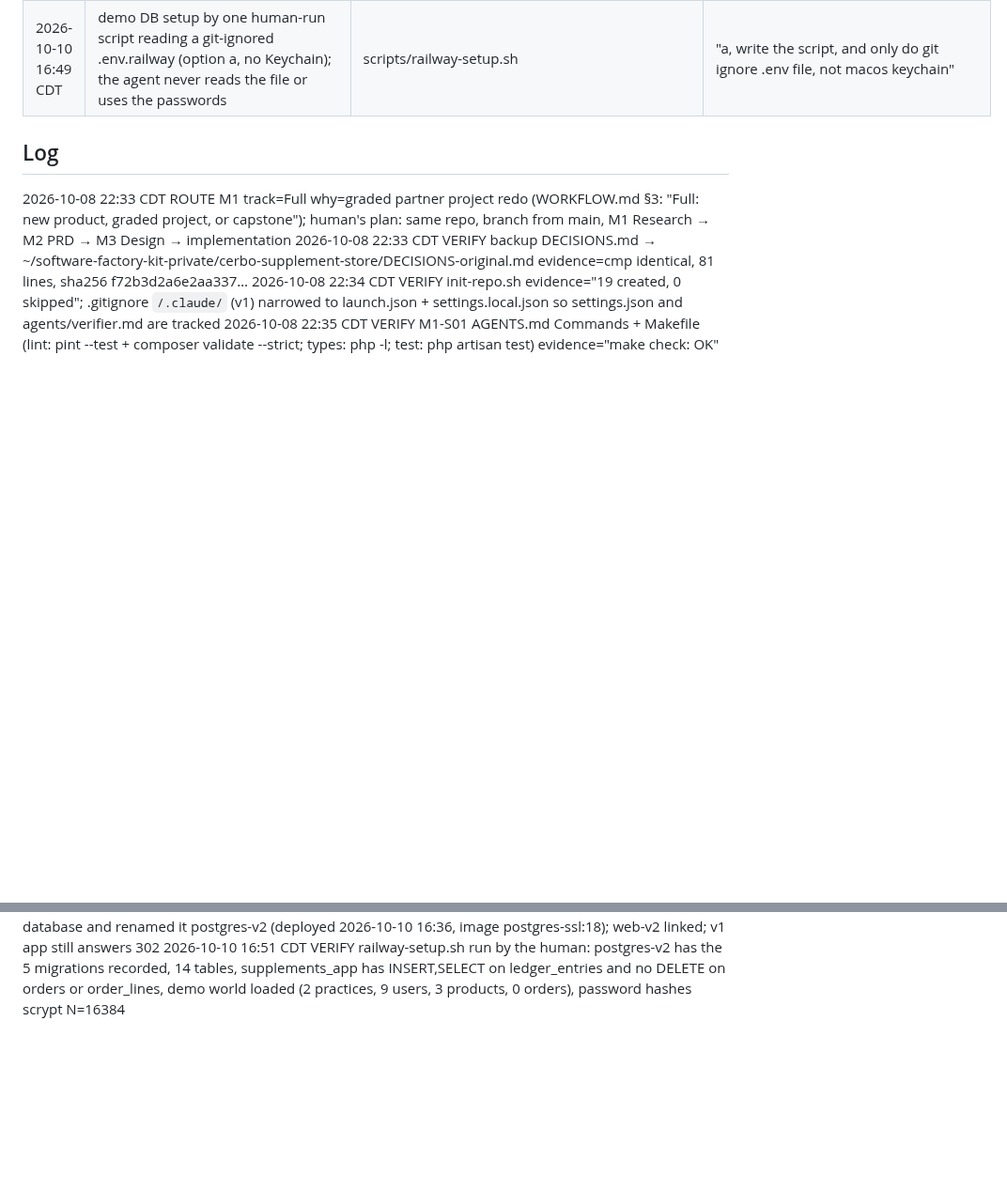
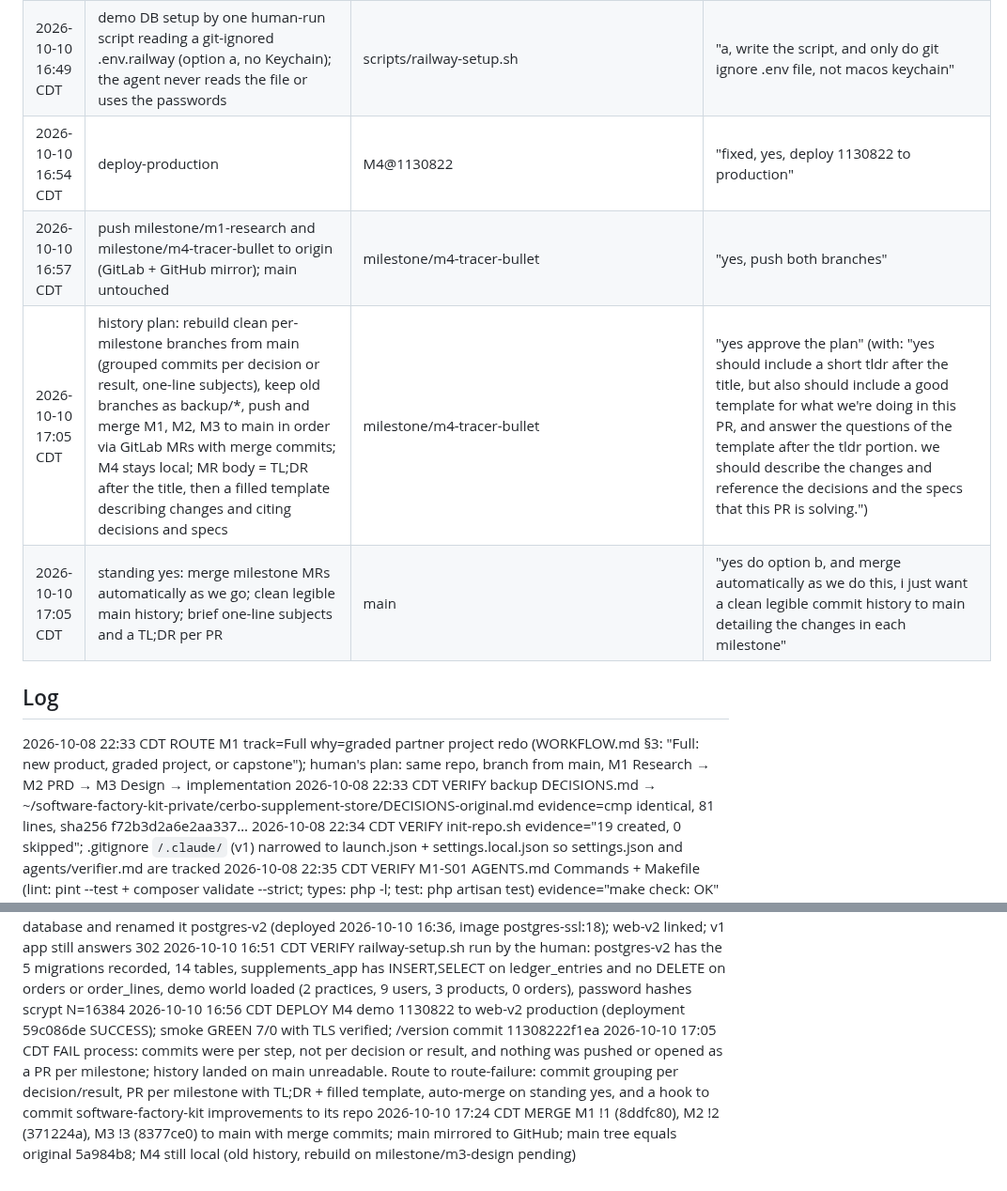
Before and after one commit to hisefath/cerbo-supplement-store, a Markdown page: .handoff/TRACKER.md, 2 parts joined by grey strips. Shown at 94% size. GitHub-like rendering; blank space fills up the shorter version.

Commit message:
docs(m4): demo deployed at 1130822, smoke green; history and push records
Co-Authored-By: Claude Opus 5.5 <noreply@anthropic.com>

```diff
--- a/.handoff/TRACKER.md
+++ b/.handoff/TRACKER.md
@@ -127,6 +127,10 @@ several harnesses read it and the repo is public.
 | 2026-10-10 16:35 CDT | standing yes: the agent may run non-secret Railway setup commands for cerbo-supplement-store (add or rename services and databases, link, generate domains, set non-secret variables); secrets, role passwords, connection strings and the deploy itself stay human | docs/runbooks/deploy.md@a2cdfab | "yes, you may run non-secret Railway setup commands for cerbo-supplement-store" |
 | 2026-10-10 16:39 CDT | demo database version: keep PostgreSQL 18 on postgres-v2 (Railway template) instead of D33's 16 | docs/runbooks/deploy.md@29e27a2 | "done, keep 18" |
 | 2026-10-10 16:49 CDT | demo DB setup by one human-run script reading a git-ignored .env.railway (option a, no Keychain); the agent never reads the file or uses the passwords | scripts/railway-setup.sh | "a, write the script, and only do git ignore .env file, not macos keychain" |
+| 2026-10-10 16:54 CDT | deploy-production | M4@1130822 | "fixed, yes, deploy 1130822 to production" |
+| 2026-10-10 16:57 CDT | push milestone/m1-research and milestone/m4-tracer-bullet to origin (GitLab + GitHub mirror); main untouched | milestone/m4-tracer-bullet | "yes, push both branches" |
+| 2026-10-10 17:05 CDT | history plan: rebuild clean per-milestone branches from main (grouped commits per decision or result, one-line subjects), keep old branches as backup/*, push and merge M1, M2, M3 to main in order via GitLab MRs with merge commits; M4 stays local; MR body = TL;DR after the title, then a filled template describing changes and citing decisions and specs | milestone/m4-tracer-bullet | "yes approve the plan" (with: "yes should include a short tldr after the title, but also should include a good template for what we're doing in this PR, and answer the questions of the template after the tldr portion. we should describe the changes and reference the decisions and the specs that this PR is solving.") |
+| 2026-10-10 17:05 CDT | standing yes: merge milestone MRs automatically as we go; clean legible main history; brief one-line subjects and a TL;DR per PR | main | "yes do option b, and merge automatically as we do this, i just want a clean legible commit history to main detailing the changes in each milestone" |
 
 ## Log
 
@@ -302,3 +306,6 @@ several harnesses read it and the repo is public.
 2026-10-10 16:28 CDT VERIFY M4-T903 squashed: scope-guard OK (2 paths); make check OK; loader refuses without flags (exit 1); with DEMO_RESET=yes and a generated password at SCRYPT_COST 16384 loads 2 practices, 9 users, 3 products on the local test DB, password not in output
 2026-10-10 16:36 CDT RAILWAY setup (standing yes 16:3x): renamed v1 database back to Postgres (it had been renamed to postgres-v2 by mistake); added a new database and renamed it postgres-v2 (deployed 2026-10-10 16:36, image postgres-ssl:18); web-v2 linked; v1 app still answers 302
 2026-10-10 16:51 CDT VERIFY railway-setup.sh run by the human: postgres-v2 has the 5 migrations recorded, 14 tables, supplements_app has INSERT,SELECT on ledger_entries and no DELETE on orders or order_lines, demo world loaded (2 practices, 9 users, 3 products, 0 orders), password hashes scrypt N=16384
+2026-10-10 16:56 CDT DEPLOY M4 demo 1130822 to web-v2 production (deployment 59c086de SUCCESS); smoke GREEN 7/0 with TLS verified; /version commit 11308222f1ea
+2026-10-10 17:05 CDT FAIL process: commits were per step, not per decision or result, and nothing was pushed or opened as a PR per milestone; history landed on main unreadable. Route to route-failure: commit grouping per decision/result, PR per milestone with TL;DR + filled template, auto-merge on standing yes, and a hook to commit software-factory-kit improvements to its repo
+2026-10-10 17:24 CDT MERGE M1 !1 (8ddfc80), M2 !2 (371224a), M3 !3 (8377ce0) to main with merge commits; main mirrored to GitHub; main tree equals original 5a984b8; M4 still local (old history, rebuild on milestone/m3-design pending)
```
Also changed, not shown: docs/ops/HEALTH.md (+8 -8 lines), docs/runbooks/deploy.md (+20 -18 lines).
